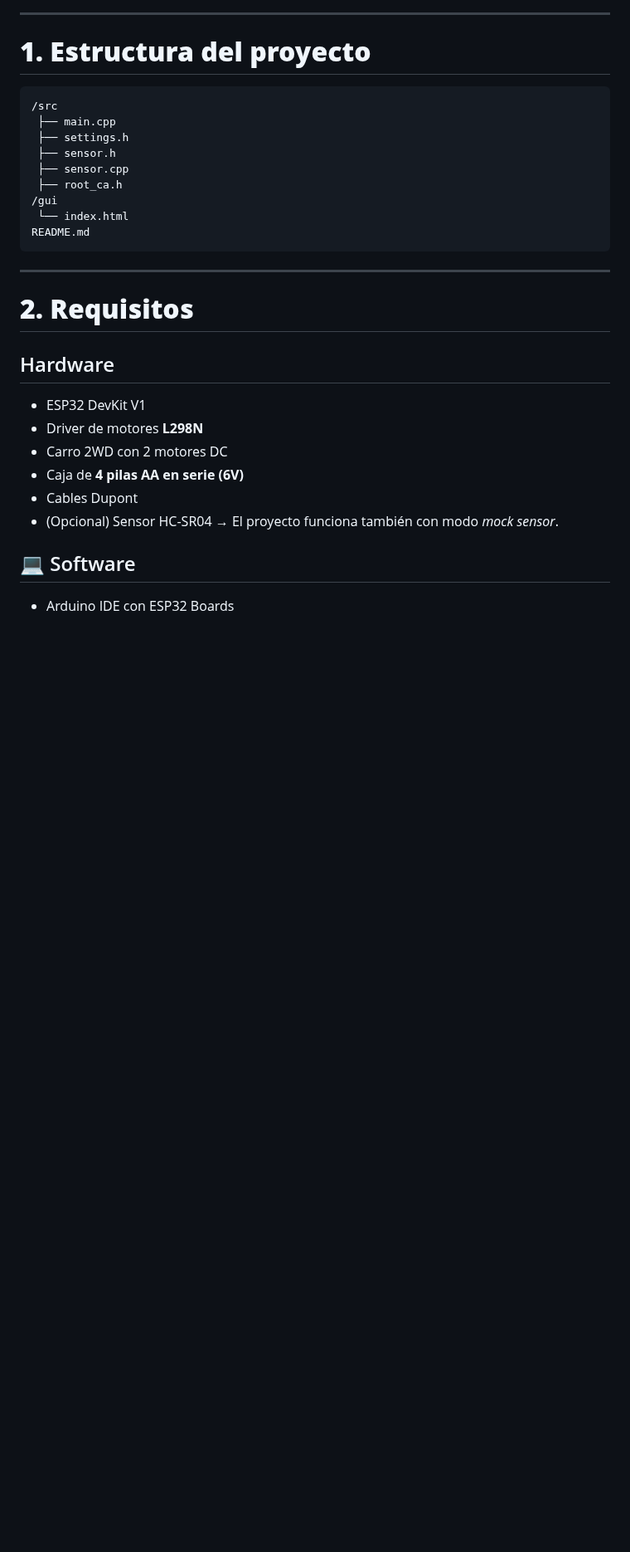
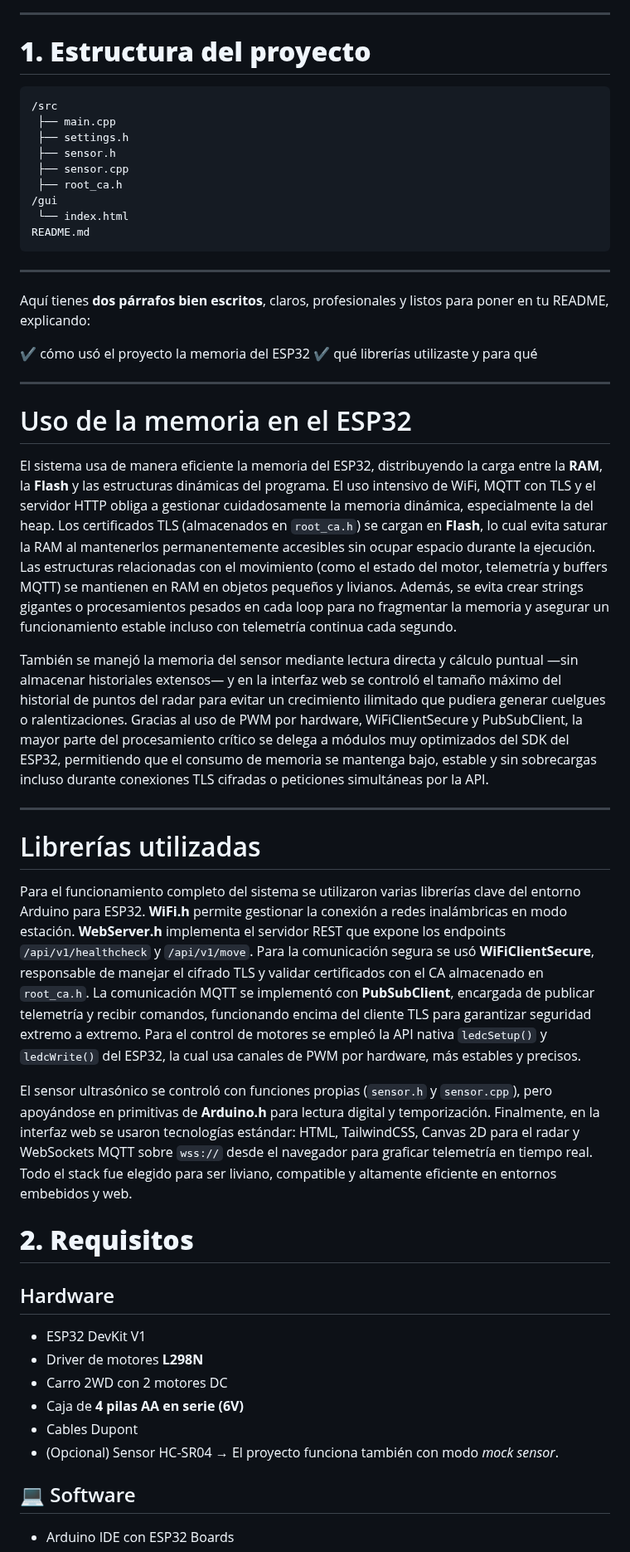
Before and after one commit to papo888/ProyectoFinalIoT, a Markdown page: README.md, the part around one of its changes. Shown at 83% size. Drawn GitHub-style; blank space fills up the shorter version.

````diff
--- a/README.md
+++ b/README.md
@@ -34,6 +34,28 @@ README.md
 ```
 
 ---
+
+Aquí tienes **dos párrafos bien escritos**, claros, profesionales y listos para poner en tu README, explicando:
+
+✔ cómo usó el proyecto la memoria del ESP32
+✔ qué librerías utilizaste y para qué
+
+---
+
+# Uso de la memoria en el ESP32
+
+El sistema usa de manera eficiente la memoria del ESP32, distribuyendo la carga entre la **RAM**, la **Flash** y las estructuras dinámicas del programa. El uso intensivo de WiFi, MQTT con TLS y el servidor HTTP obliga a gestionar cuidadosamente la memoria dinámica, especialmente la del heap. Los certificados TLS (almacenados en `root_ca.h`) se cargan en **Flash**, lo cual evita saturar la RAM al mantenerlos permanentemente accesibles sin ocupar espacio durante la ejecución. Las estructuras relacionadas con el movimiento (como el estado del motor, telemetría y buffers MQTT) se mantienen en RAM en objetos pequeños y livianos. Además, se evita crear strings gigantes o procesamientos pesados en cada loop para no fragmentar la memoria y asegurar un funcionamiento estable incluso con telemetría continua cada segundo.
+
+También se manejó la memoria del sensor mediante lectura directa y cálculo puntual —sin almacenar historiales extensos— y en la interfaz web se controló el tamaño máximo del historial de puntos del radar para evitar un crecimiento ilimitado que pudiera generar cuelgues o ralentizaciones. Gracias al uso de PWM por hardware, WiFiClientSecure y PubSubClient, la mayor parte del procesamiento crítico se delega a módulos muy optimizados del SDK del ESP32, permitiendo que el consumo de memoria se mantenga bajo, estable y sin sobrecargas incluso durante conexiones TLS cifradas o peticiones simultáneas por la API.
+
+---
+
+# Librerías utilizadas
+
+Para el funcionamiento completo del sistema se utilizaron varias librerías clave del entorno Arduino para ESP32. **WiFi.h** permite gestionar la conexión a redes inalámbricas en modo estación. **WebServer.h** implementa el servidor REST que expone los endpoints `/api/v1/healthcheck` y `/api/v1/move`. Para la comunicación segura se usó **WiFiClientSecure**, responsable de manejar el cifrado TLS y validar certificados con el CA almacenado en `root_ca.h`. La comunicación MQTT se implementó con **PubSubClient**, encargada de publicar telemetría y recibir comandos, funcionando encima del cliente TLS para garantizar seguridad extremo a extremo. Para el control de motores se empleó la API nativa `ledcSetup()` y `ledcWrite()` del ESP32, la cual usa canales de PWM por hardware, más estables y precisos.
+
+El sensor ultrasónico se controló con funciones propias (`sensor.h` y `sensor.cpp`), pero apoyándose en primitivas de **Arduino.h** para lectura digital y temporización. Finalmente, en la interfaz web se usaron tecnologías estándar: HTML, TailwindCSS, Canvas 2D para el radar y WebSockets MQTT sobre `wss://` desde el navegador para graficar telemetría en tiempo real. Todo el stack fue elegido para ser liviano, compatible y altamente eficiente en entornos embebidos y web.
+
 
 # **2. Requisitos**
 
````
Also changed, not shown: other parts of README.md (+50 -13 lines).
